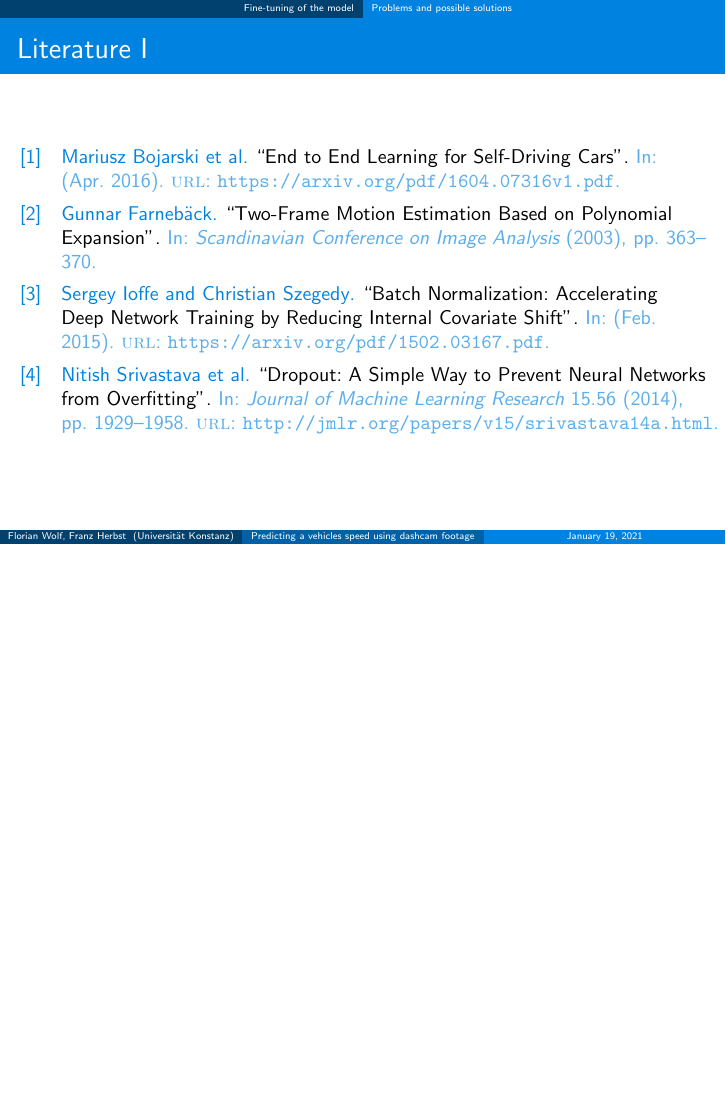
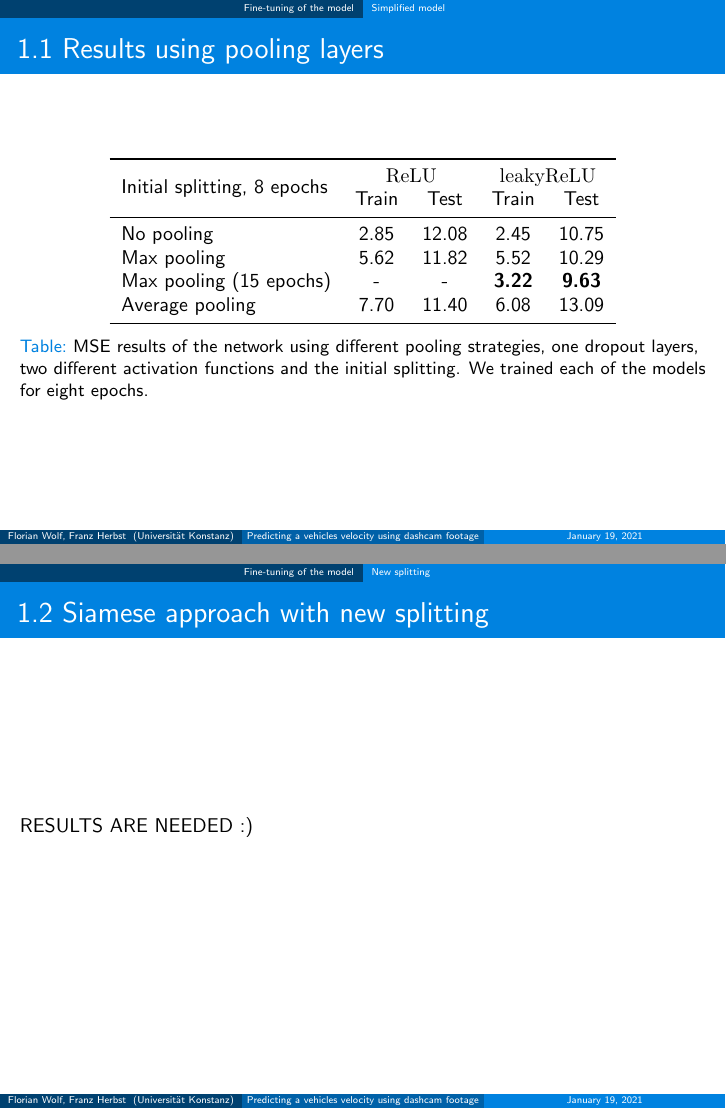
Before and after one commit to Flo-Wo/DL-Visual-Odometry, LaTeX slides (project/presentation/Presentation_Velo_Pred_dashcam_Wolf_Herbst.tex, which reads project/presentation/chapters/FineTuning.tex, project/presentation/chapters/preamble.tex): page 11 of 11 before the commit and pages 11 and 12 of 13 after it, the two joined at a grey line, the shorter picture padded with empty space. Compiled offline with LaTeX, dvips and Ghostscript.

Commit message:
added some new parts

```diff
--- a/project/presentation/Presentation_Velo_Pred_dashcam_Wolf_Herbst.tex
+++ b/project/presentation/Presentation_Velo_Pred_dashcam_Wolf_Herbst.tex
@@ -6,7 +6,7 @@
 
 \input{chapters/preamble}
 
-\title{Predicting a vehicles speed using dashcam footage} %->->->->-> Check hyperref title <-<-<-<-<-
+\title{Predicting a vehicles velocity using dashcam footage} %->->->->-> Check hyperref title <-<-<-<-<-
 \subtitle{A deep learning approach}
 \author{Florian Wolf, Franz Herbst}
 \institute[Universität Konstanz]{
--- a/project/presentation/chapters/FineTuning.tex
+++ b/project/presentation/chapters/FineTuning.tex
@@ -39,2 +40,26 @@ the video
 \end{enumerate}
 \end{frame}
+\subsection{Simplified model}
+\begin{frame}{1.1 Results using pooling layers}
+\begin{table}[!t]
+\normalsize
+\centering
+\begin{tabular}{lcccc}
+\toprule
+\multirow{2}{*}{Initial splitting, 8 epochs}  & \multicolumn{2}{c}{$\mathrm{ReLU}$} & \multicolumn{2}{c}{$\mathrm{leakyReLU}$} \\
+ & Train & Test & Train & Test\\
+\midrule
+No pooling & 2.85 & 12.08 & 2.45 & 10.75 \\
+Max pooling & 5.62 & 11.82 & 5.52 & 10.29 \\
+Max pooling (15 epochs) & - & - & \textbf{3.22} & \textbf{9.63} \\
+Average pooling & 7.70 & 11.40 & 6.08 & 13.09\\
+\bottomrule
+\end{tabular}
+\caption{MSE results of the network using different pooling strategies, one dropout layers, two different activation functions and
+the initial splitting. We trained each of the models for eight epochs.}
+\end{table}
+\end{frame}
+\subsection{New splitting}
+\begin{frame}{1.2 Siamese approach with new splitting}
+RESULTS ARE NEEDED :)
+\end{frame}
--- a/project/presentation/chapters/preamble.tex
+++ b/project/presentation/chapters/preamble.tex
@@ -157,3 +157,6 @@
 \def\V{{\mathbb{V}}}
 \def\ND{{\mathcal{N}}}
 \def\essup{{\mathrm{ess \;sup}}}
+
+\usepackage{multirow}
+\usepackage{booktabs}
```
Also changed, not shown: project/presentation/Presentation_Velo_Pred_dashcam_Wolf_Herbst.pdf, project/presentation/Presentation_Velo_Pred_dashcam_Wolf_Herbst.tex (5 more changed lines), project/presentation/chapters/FineTuning.tex (11 more changed lines), project/presentation/chapters/preamble.tex (2 more changed lines).
